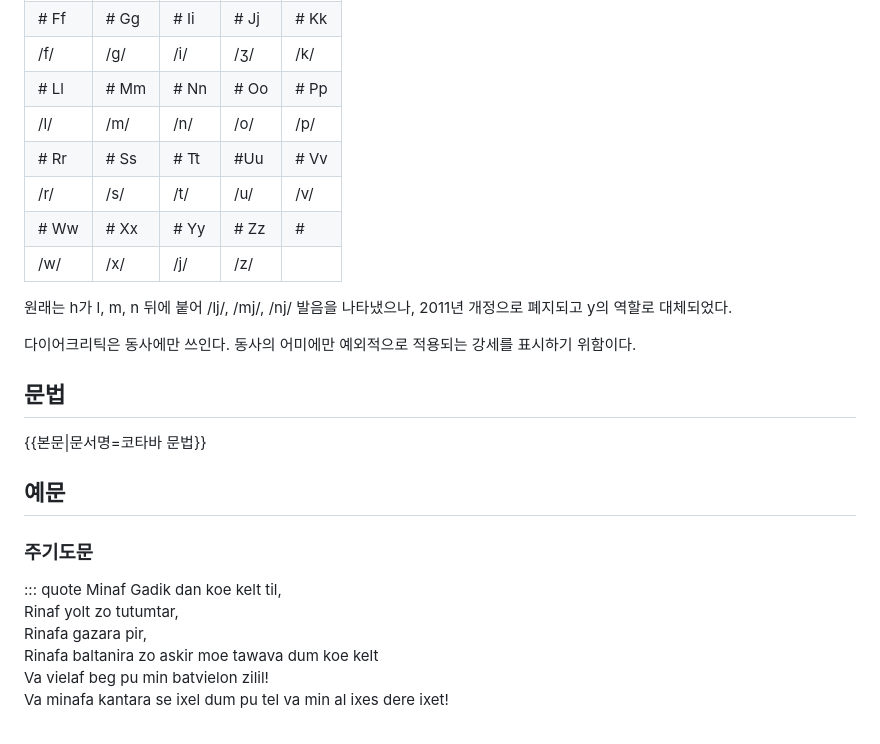
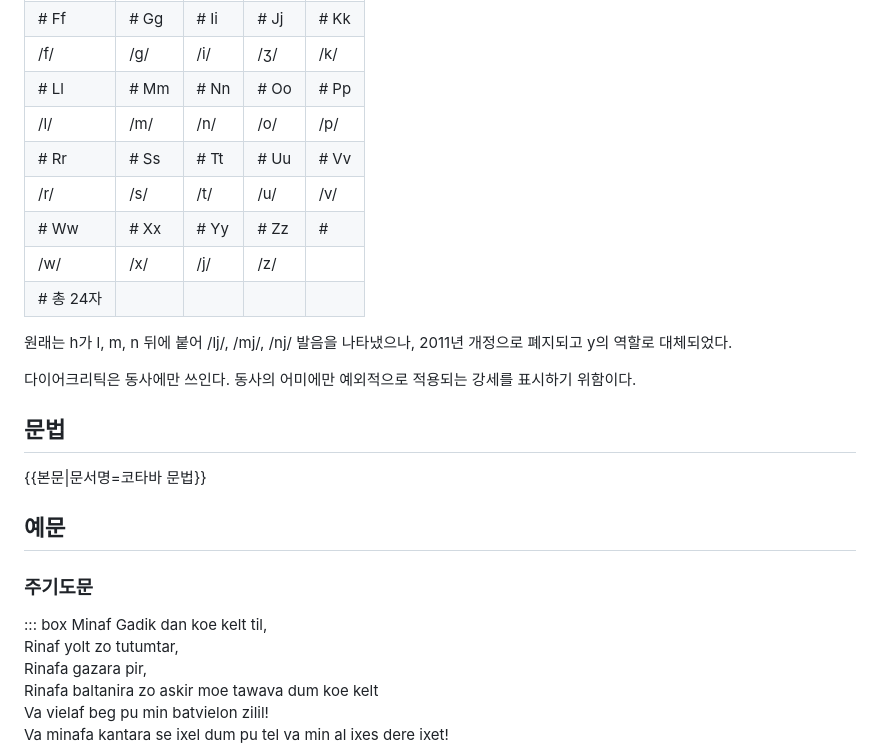
Before and after one commit to idzogy/wiki, a Markdown page: docs/코타바.md, the part around one of its changes. GitHub-like rendering.

```diff
--- a/docs/코타바.md
+++ b/docs/코타바.md
@@ -61,10 +127,11 @@ trak**u**r(그는 생각한다)
 | /f/ | /g/ | /i/ | /ʒ/ | /k/ |
 | # Ll | # Mm | # Nn | # Oo | # Pp |
 | /l/ | /m/ | /n/ | /o/ | /p/ |
-| # Rr | # Ss | # Tt | #Uu | # Vv |
+| # Rr | # Ss | # Tt | # Uu | # Vv |
 | /r/ | /s/ | /t/ | /u/ | /v/ |
 | # Ww | # Xx | # Yy | # Zz | # |
 | /w/ | /x/ | /j/ | /z/ |  |
+| # 총 24자 |||||
 
 원래는 h가 l, m, n 뒤에 붙어 /lj/, /mj/, /nj/ 발음을 나타냈으나, 2011년 개정으로 폐지되고 y의 역할로 대체되었다.
 
@@ -75,7 +142,7 @@ trak**u**r(그는 생각한다)
 
 ## 예문
 ### 주기도문
-::: quote
+::: box
 Minaf Gadik dan koe kelt til,
 Rinaf yolt zo tutumtar,
 Rinafa gazara pir,
```
Also changed, not shown: other parts of docs/코타바.md (+68 -1 lines).
